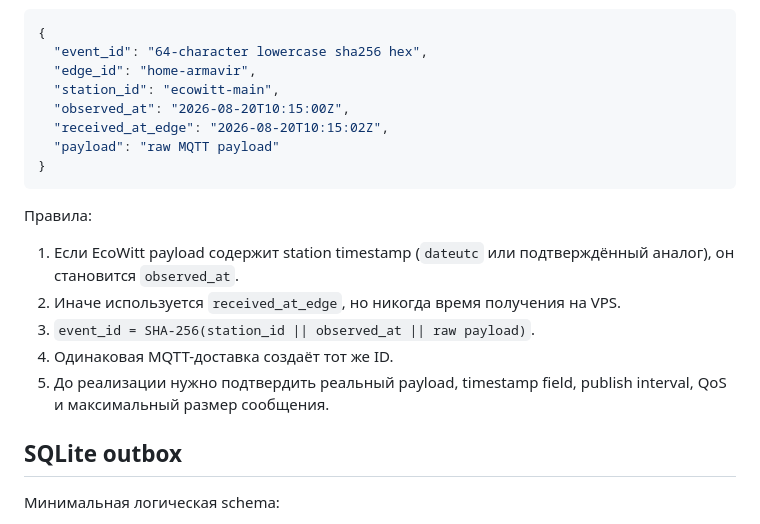
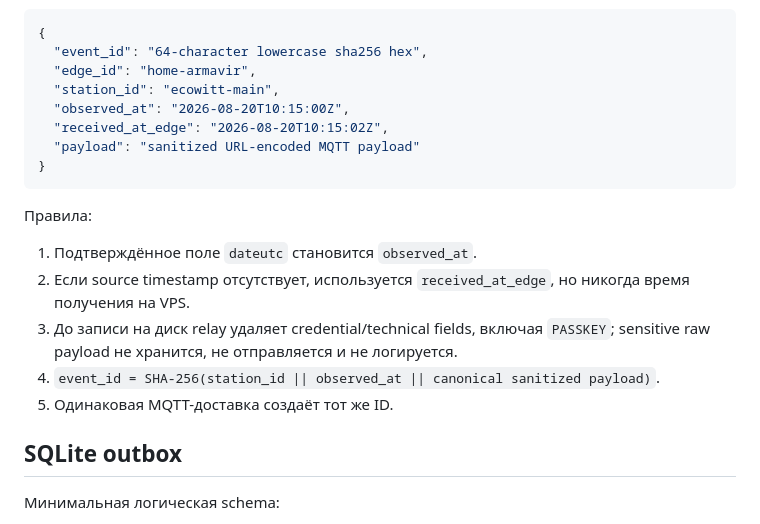
Before and after one commit to iRootPro/weather, a Markdown page: docs/plans/2026-08-20-vps-edge-architecture-design.md, the part around one of its changes. Rendered like a GitHub page.

````diff
--- a/docs/plans/2026-08-20-vps-edge-architecture-design.md
+++ b/docs/plans/2026-08-20-vps-edge-architecture-design.md
@@ -135,17 +135,17 @@ sequenceDiagram
   "station_id": "ecowitt-main",
   "observed_at": "2026-08-20T10:15:00Z",
   "received_at_edge": "2026-08-20T10:15:02Z",
-  "payload": "raw MQTT payload"
+  "payload": "sanitized URL-encoded MQTT payload"
 }
 ```
 
 Правила:
 
-1. Если EcoWitt payload содержит station timestamp (`dateutc` или подтверждённый аналог), он становится `observed_at`.
-2. Иначе используется `received_at_edge`, но никогда время получения на VPS.
-3. `event_id = SHA-256(station_id || observed_at || raw payload)`.
-4. Одинаковая MQTT-доставка создаёт тот же ID.
-5. До реализации нужно подтвердить реальный payload, timestamp field, publish interval, QoS и максимальный размер сообщения.
+1. Подтверждённое поле `dateutc` становится `observed_at`.
+2. Если source timestamp отсутствует, используется `received_at_edge`, но никогда время получения на VPS.
+3. До записи на диск relay удаляет credential/technical fields, включая `PASSKEY`; sensitive raw payload не хранится, не отправляется и не логируется.
+4. `event_id = SHA-256(station_id || observed_at || canonical sanitized payload)`.
+5. Одинаковая MQTT-доставка создаёт тот же ID.
 
 ## SQLite outbox
 
````
Also changed, not shown: other parts of docs/plans/2026-08-20-vps-edge-architecture-design.md (+31 -9 lines).
